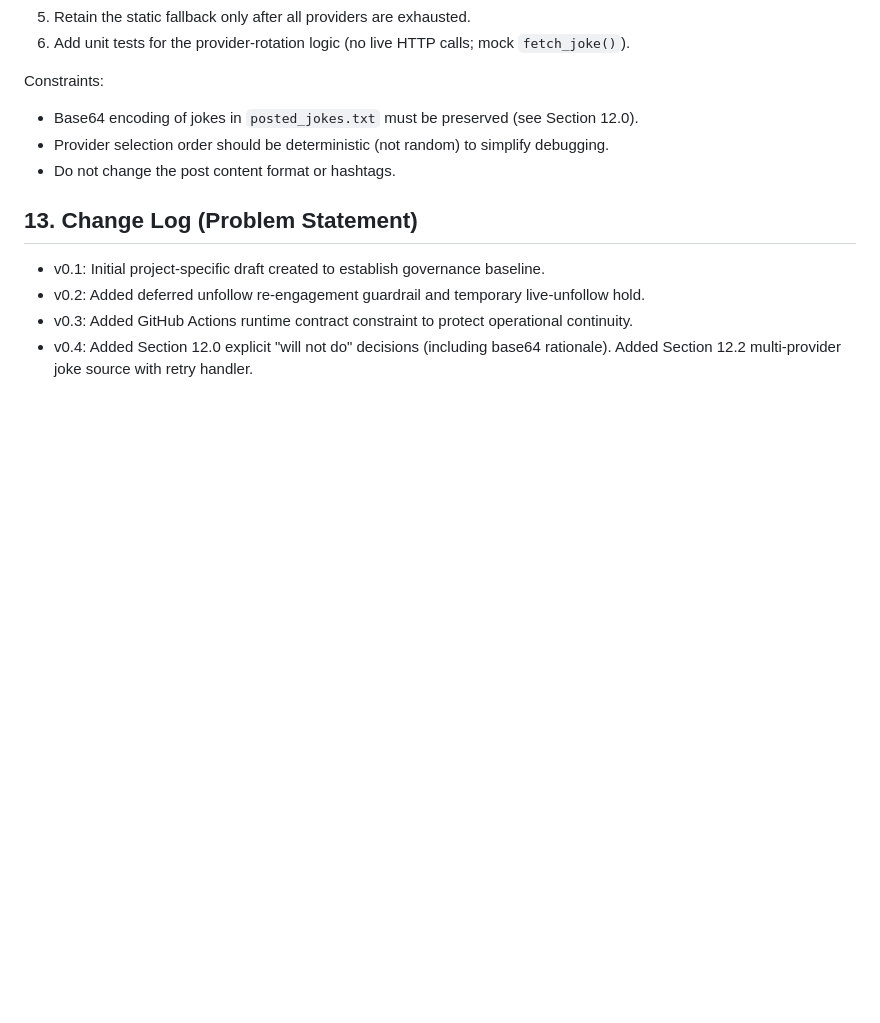
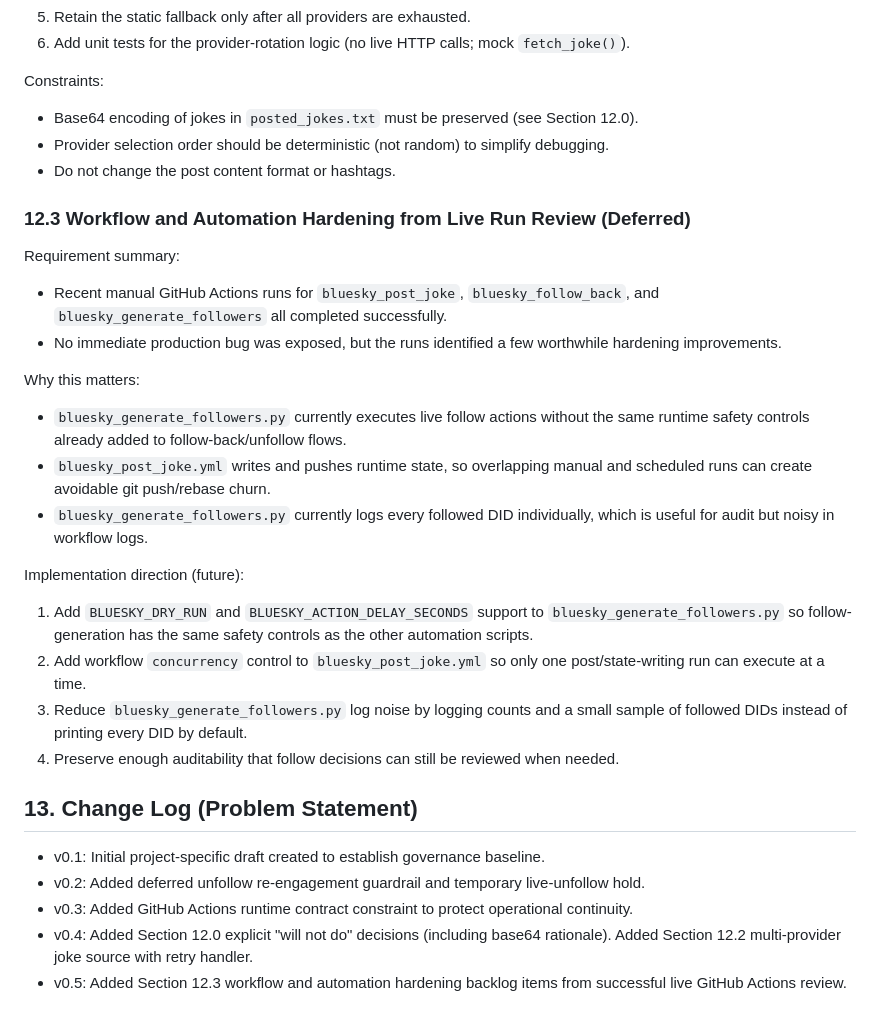
Before and after one commit to chris-gillatt/thejokebot, a Markdown page: problem-statement.md, the part around the change. Drawn GitHub-style; blank space fills up the shorter version.

Commit message:
docs(problem-statement): add workflow hardening backlog from live runs

```diff
--- a/problem-statement.md
+++ b/problem-statement.md
@@ -121,8 +121,26 @@ Constraints:
 - Provider selection order should be deterministic (not random) to simplify debugging.
 - Do not change the post content format or hashtags.
 
+### 12.3 Workflow and Automation Hardening from Live Run Review (Deferred)
+
+Requirement summary:
+- Recent manual GitHub Actions runs for `bluesky_post_joke`, `bluesky_follow_back`, and `bluesky_generate_followers` all completed successfully.
+- No immediate production bug was exposed, but the runs identified a few worthwhile hardening improvements.
+
+Why this matters:
+- `bluesky_generate_followers.py` currently executes live follow actions without the same runtime safety controls already added to follow-back/unfollow flows.
+- `bluesky_post_joke.yml` writes and pushes runtime state, so overlapping manual and scheduled runs can create avoidable git push/rebase churn.
+- `bluesky_generate_followers.py` currently logs every followed DID individually, which is useful for audit but noisy in workflow logs.
+
+Implementation direction (future):
+1. Add `BLUESKY_DRY_RUN` and `BLUESKY_ACTION_DELAY_SECONDS` support to `bluesky_generate_followers.py` so follow-generation has the same safety controls as the other automation scripts.
+2. Add workflow `concurrency` control to `bluesky_post_joke.yml` so only one post/state-writing run can execute at a time.
+3. Reduce `bluesky_generate_followers.py` log noise by logging counts and a small sample of followed DIDs instead of printing every DID by default.
+4. Preserve enough auditability that follow decisions can still be reviewed when needed.
+
 ## 13. Change Log (Problem Statement)
 - v0.1: Initial project-specific draft created to establish governance baseline.
 - v0.2: Added deferred unfollow re-engagement guardrail and temporary live-unfollow hold.
 - v0.3: Added GitHub Actions runtime contract constraint to protect operational continuity.
 - v0.4: Added Section 12.0 explicit "will not do" decisions (including base64 rationale). Added Section 12.2 multi-provider joke source with retry handler.
+- v0.5: Added Section 12.3 workflow and automation hardening backlog items from successful live GitHub Actions review.
```
